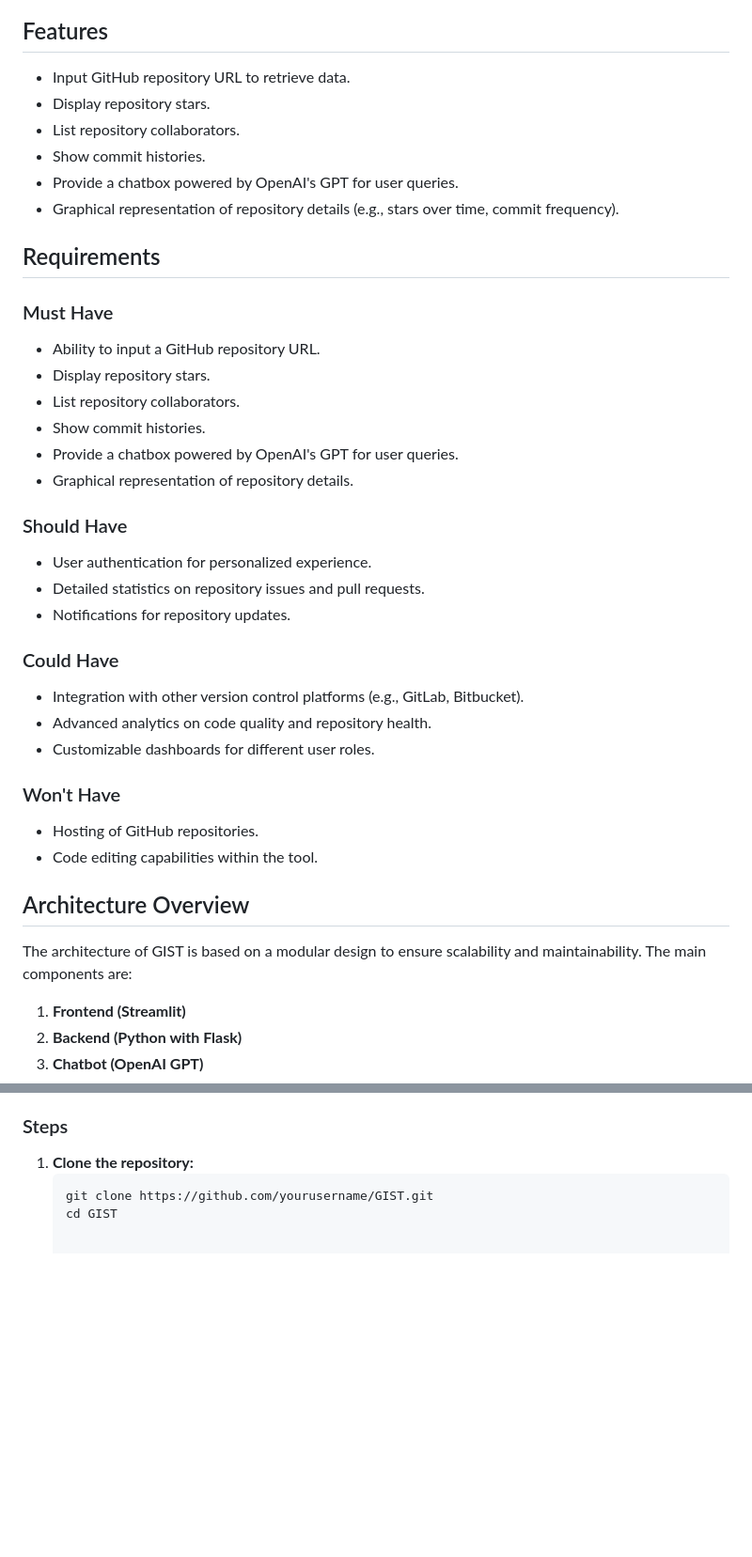
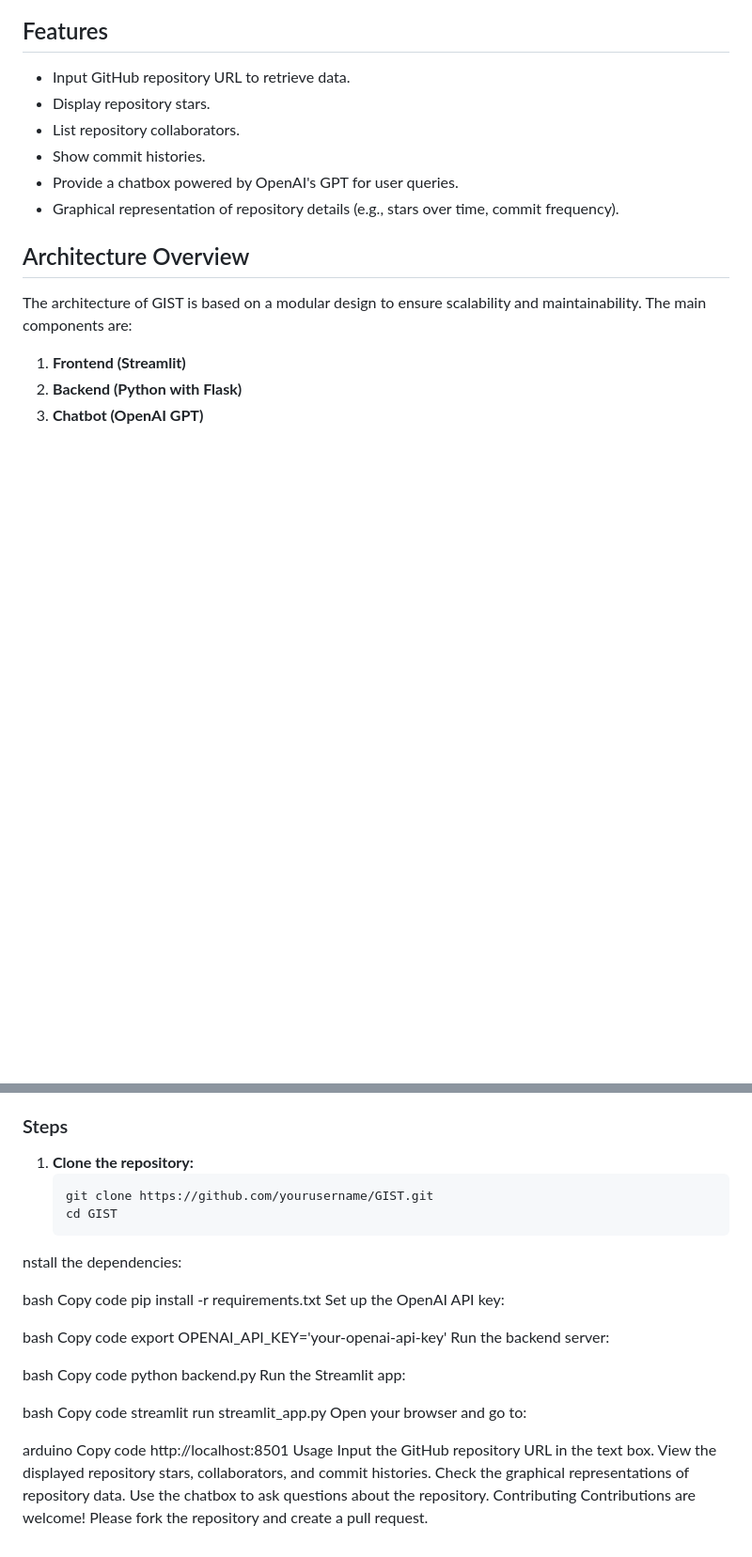
Before and after one commit to RyanRana/GIST-GitHub-Intelligent-Summary-Tool, a Markdown page: README.md, 2 parts joined by grey strips. Shown: that part at 94% size. GitHub-like rendering; blank space fills up the shorter version.

````diff
--- a/README.md
+++ b/README.md
@@ -12,30 +12,6 @@ GIST: GitHub's Intelligent Summary Tool provides comprehensive insights into any
 - Show commit histories.
 - Provide a chatbox powered by OpenAI's GPT for user queries.
 - Graphical representation of repository details (e.g., stars over time, commit frequency).
-
-## Requirements
-
-### Must Have
-- Ability to input a GitHub repository URL.
-- Display repository stars.
-- List repository collaborators.
-- Show commit histories.
-- Provide a chatbox powered by OpenAI's GPT for user queries.
-- Graphical representation of repository details.
-
-### Should Have
-- User authentication for personalized experience.
-- Detailed statistics on repository issues and pull requests.
-- Notifications for repository updates.
-
-### Could Have
-- Integration with other version control platforms (e.g., GitLab, Bitbucket).
-- Advanced analytics on code quality and repository health.
-- Customizable dashboards for different user roles.
-
-### Won't Have
-- Hosting of GitHub repositories.
-- Code editing capabilities within the tool.
 
 ## Architecture Overview
 
@@ -92,3 +68,35 @@ The architecture of GIST is based on a modular design to ensure scalability and
    ```bash
    git clone https://github.com/yourusername/GIST.git
    cd GIST
+nstall the dependencies:
+
+bash
+Copy code
+pip install -r requirements.txt
+Set up the OpenAI API key:
+
+bash
+Copy code
+export OPENAI_API_KEY='your-openai-api-key'
+Run the backend server:
+
+bash
+Copy code
+python backend.py
+Run the Streamlit app:
+
+bash
+Copy code
+streamlit run streamlit_app.py
+Open your browser and go to:
+
+arduino
+Copy code
+http://localhost:8501
+Usage
+Input the GitHub repository URL in the text box.
+View the displayed repository stars, collaborators, and commit histories.
+Check the graphical representations of repository data.
+Use the chatbox to ask questions about the repository.
+Contributing
+Contributions are welcome! Please fork the repository and create a pull request.
````
